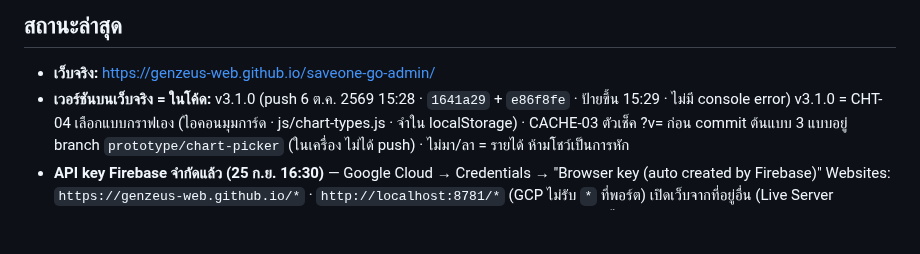
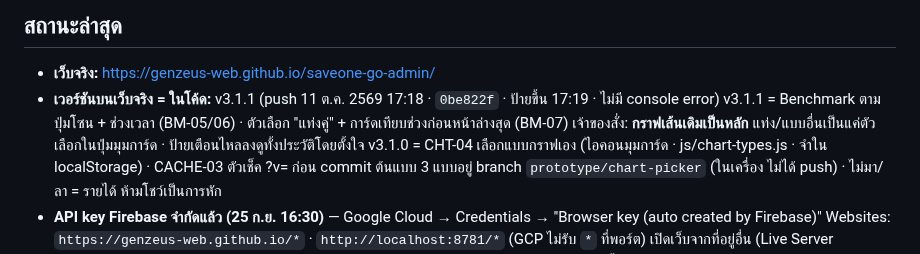
Before and after one commit to GenZeus-web/saveone-go-admin, a Markdown page: CLAUDE.md, the part around the change. GitHub-like rendering; blank space fills up the shorter version.

Commit message:
Record v3.1.1 live status (docs)
Co-Authored-By: Claude Opus 5.5 <noreply@anthropic.com>

```diff
--- a/CLAUDE.md
+++ b/CLAUDE.md
@@ -147,7 +147,9 @@ CSS: `night.css` ต้องหลัง `screens.css` · `responsive.css` ต
 <!-- ส่วนที่เหลือปล่อยให้ git log เล่าเอง -->
 
 - **เว็บจริง:** https://genzeus-web.github.io/saveone-go-admin/
-- **เวอร์ชันบนเว็บจริง = ในโค้ด:** v3.1.0 (push 6 ต.ค. 2569 15:28 · `1641a29` + `e86f8fe` · ป้ายขึ้น 15:29 · ไม่มี console error)
+- **เวอร์ชันบนเว็บจริง = ในโค้ด:** v3.1.1 (push 11 ต.ค. 2569 17:18 · `0be822f` · ป้ายขึ้น 17:19 · ไม่มี console error)
+  v3.1.1 = Benchmark ตามปุ่มโซน + ช่วงเวลา (BM-05/06) · ตัวเลือก "แท่งคู่" + การ์ดเทียบช่วงก่อนหน้าล่างสุด (BM-07)
+  เจ้าของสั่ง: **กราฟเส้นเดิมเป็นหลัก** แท่ง/แบบอื่นเป็นแค่ตัวเลือกในปุ่มมุมการ์ด · ป้ายเตือนไหลลงดูทั้งประวัติโดยตั้งใจ
   v3.1.0 = CHT-04 เลือกแบบกราฟเอง (ไอคอนมุมการ์ด · js/chart-types.js · จำใน localStorage) · CACHE-03 ตัวเช็ค ?v= ก่อน commit
   ต้นแบบ 3 แบบอยู่ branch `prototype/chart-picker` (ในเครื่อง ไม่ได้ push) · ไม่มา/ลา = รายได้ ห้ามโชว์เป็นการหัก
 - **API key Firebase จำกัดแล้ว (25 ก.ย. 16:30)** — Google Cloud → Credentials → "Browser key (auto created by Firebase)"
```
